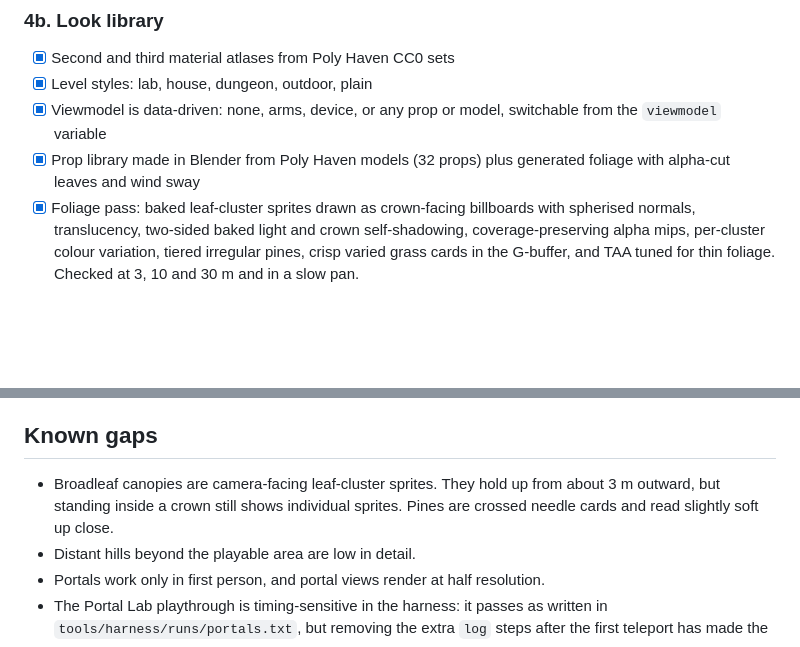
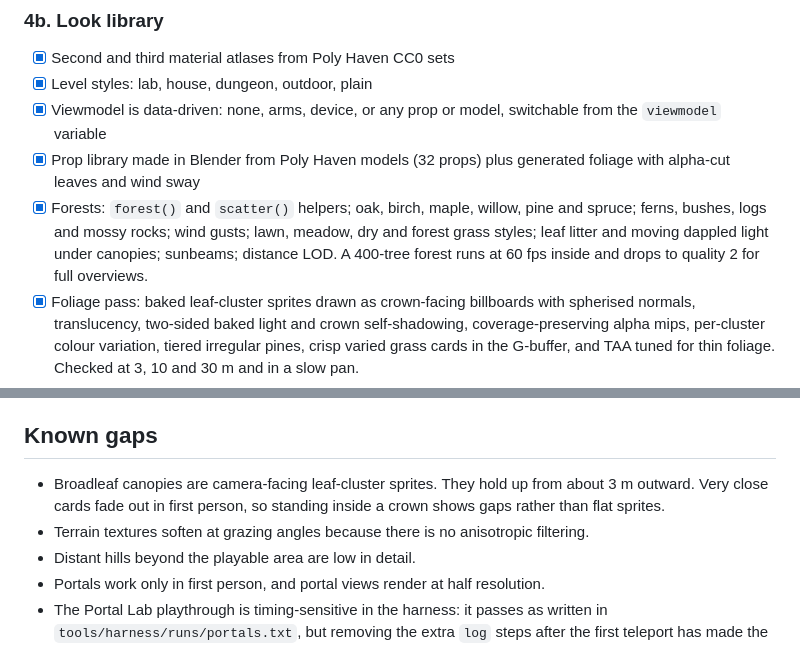
Before and after one commit to q8j-dev/loophole-engine, a Markdown page: ROADMAP.md, 2 parts joined by grey strips. GitHub-like rendering; blank space fills up the shorter version.

```diff
--- a/ROADMAP.md
+++ b/ROADMAP.md
@@ -56,6 +56,7 @@ Status: `[ ]` not started, `[~]` works but has known gaps, `[x]` built and check
 - [x] Level styles: lab, house, dungeon, outdoor, plain
 - [x] Viewmodel is data-driven: none, arms, device, or any prop or model, switchable from the `viewmodel` variable
 - [x] Prop library made in Blender from Poly Haven models (32 props) plus generated foliage with alpha-cut leaves and wind sway
+- [x] Forests: `forest()` and `scatter()` helpers; oak, birch, maple, willow, pine and spruce; ferns, bushes, logs and mossy rocks; wind gusts; lawn, meadow, dry and forest grass styles; leaf litter and moving dappled light under canopies; sunbeams; distance LOD. A 400-tree forest runs at 60 fps inside and drops to quality 2 for full overviews.
 - [x] Foliage pass: baked leaf-cluster sprites drawn as crown-facing billboards with spherised normals, translucency, two-sided baked light and crown self-shadowing, coverage-preserving alpha mips, per-cluster colour variation, tiered irregular pines, crisp varied grass cards in the G-buffer, and TAA tuned for thin foliage. Checked at 3, 10 and 30 m and in a slow pan.
 - [x] Signs with letters, digits and punctuation
 
@@ -77,7 +78,8 @@ Status: `[ ]` not started, `[~]` works but has known gaps, `[x]` built and check
 
 ## Known gaps
 
-- Broadleaf canopies are camera-facing leaf-cluster sprites. They hold up from about 3 m outward, but standing inside a crown still shows individual sprites. Pines are crossed needle cards and read slightly soft up close.
+- Broadleaf canopies are camera-facing leaf-cluster sprites. They hold up from about 3 m outward. Very close cards fade out in first person, so standing inside a crown shows gaps rather than flat sprites.
+- Terrain textures soften at grazing angles because there is no anisotropic filtering.
 - Distant hills beyond the playable area are low in detail.
 - Portals work only in first person, and portal views render at half resolution.
 - The Portal Lab playthrough is timing-sensitive in the harness: it passes as written in `tools/harness/runs/portals.txt`, but removing the extra `log` steps after the first teleport has made the walk west along the ledge stall in some runs. The cause is not yet found.
```
Also changed, not shown: docs/renderer.md (+13 -0 lines), docs/img/sunbeams.jpg, docs/img/woods.jpg.
